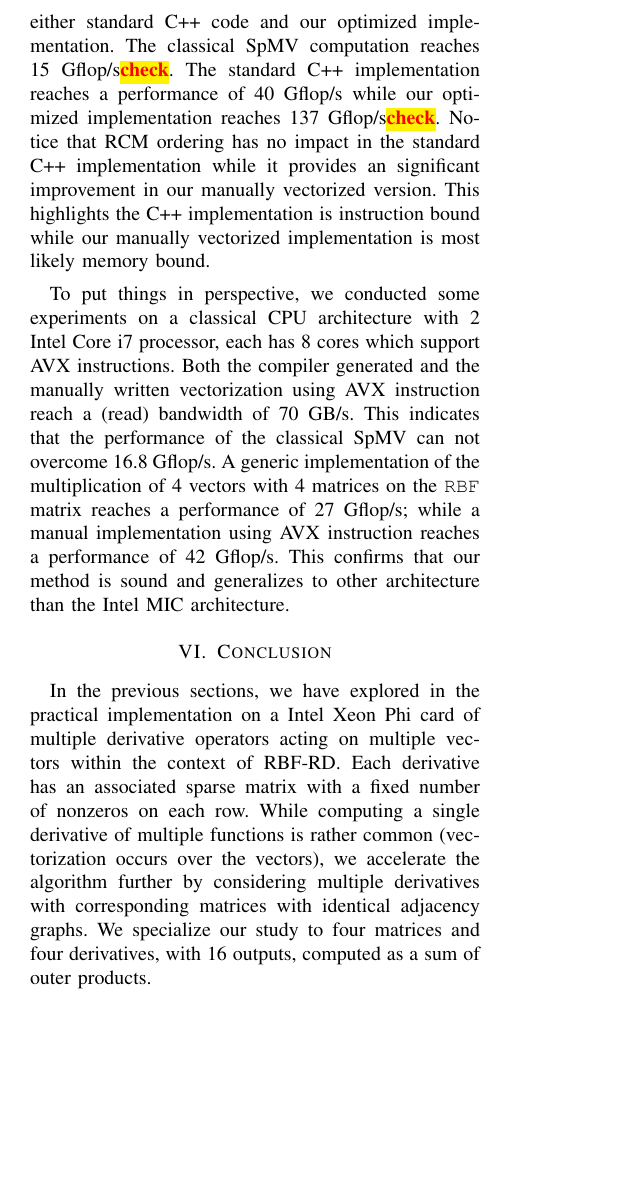
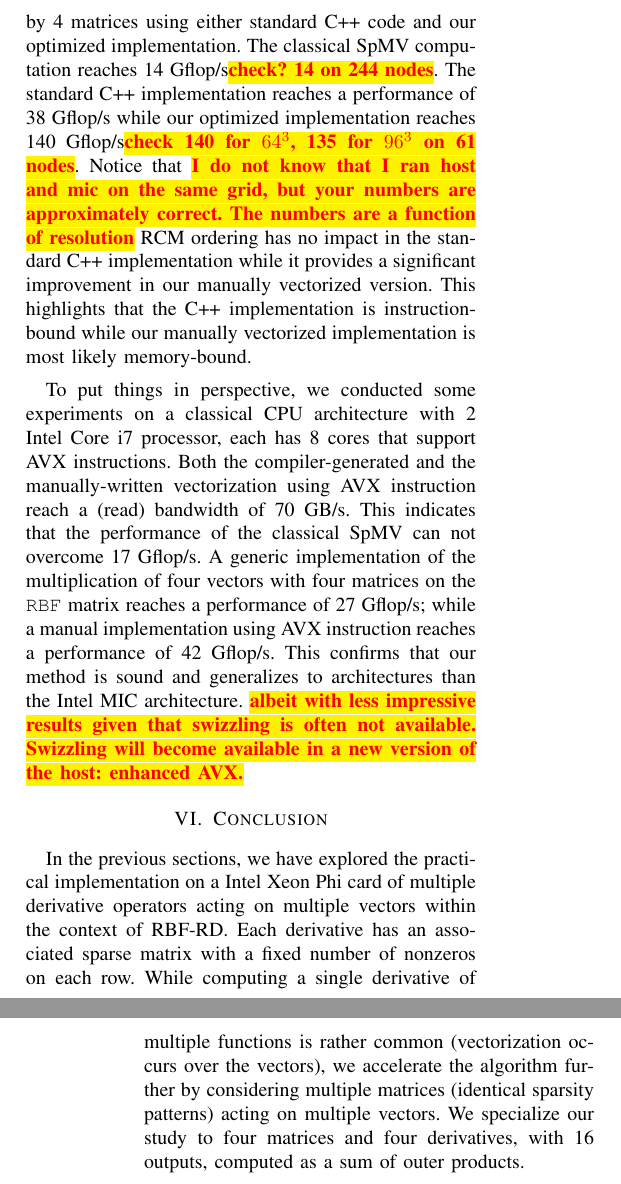
Before and after one commit to esaule/mic-radial, a LaTeX paper (ieee_paper.tex): part of one column of page 9 of 11 before the commit and two parts of the columns of pages 9 and 10 of 11 after it, the two joined at a grey line, cut so that both start at the same text, the shorter picture padded with empty space. Compiled offline with pdfLaTeX; a LaTeX package or settings file that is missing is left out.

Commit message:
Went through most of the paper.

```diff
--- a/ieee_paper.tex
+++ b/ieee_paper.tex
@@ -860,26 +860,30 @@ application performance? Figure~\ref{fig:comparison_spmv} compares the
 performance achieved by a classical SpMV and by the multiplication of
 4 vectors by 4 matrices using either standard C++ code and our
 optimized implementation. The
-classical SpMV computation reaches 15~Gflop/s\todo{check}. The standard
-C++ implementation reaches a performance of 40~Gflop/s while our
-optimized implementation reaches 137~Gflop/s\todo{check}. Notice that
+classical SpMV computation reaches 14~Gflop/s\todo{check? 14 on 244 nodes}.
+The standard C++ implementation reaches a performance of 38~Gflop/s while our
+optimized implementation reaches 140~Gflop/s\todo{check 140 for $64^3$, 135 for $96^3$ on 61 nodes}.
+Notice that \todo{I do not know that I ran host and mic on the same grid, but your
+numbers are approximately correct. The numbers are a function of resolution}
 RCM ordering has no impact in the standard C++ implementation while it
-provides an significant improvement in our manually vectorized
-version. This highlights the C++ implementation is instruction bound
-while our manually vectorized implementation is most likely memory
-bound.
+provides a significant improvement in our manually vectorized
+version. This highlights that the C++ implementation is instruction-bound
+while our manually vectorized implementation is most likely
+memory-bound.
 
 To put things in perspective, we conducted some experiments on a
 classical CPU architecture with 2 Intel Core i7 processor, each has 8
-cores which support AVX instructions. Both the compiler generated and
-the manually written vectorization using AVX instruction reach a
+cores that support AVX instructions. Both the compiler-generated and
+the manually-written vectorization using AVX instruction reach a
 (read) bandwidth of 70~GB/s. This indicates that the performance of
-the classical SpMV can not overcome 16.8~Gflop/s. A generic
-implementation of the multiplication of 4 vectors with 4 matrices on
+the classical SpMV can not overcome 17~Gflop/s. A generic
+implementation of the multiplication of four vectors with four matrices on
 the {\tt RBF} matrix reaches a performance of 27~Gflop/s; while a
 manual implementation using AVX instruction reaches a performance of
 42~Gflop/s. This confirms that our method is sound and generalizes to
-other architecture than the Intel MIC architecture.
+architectures than the Intel MIC architecture. \todo{albeit with less
+impressive results given that swizzling is often not available. Swizzling
+will become available in a new version of the host: enhanced AVX.}
 
 %% Scaling results as a function of the number of processors, on the MIC
 %% and on the host. The host calculations are performed for reference
@@ -916,15 +920,15 @@ other architecture than the Intel MIC architecture.
 \section{Conclusion}
 \label{sec:ccl}
 
-In the previous sections, we have explored in the practical
+In the previous sections, we have explored the practical
 implementation on a Intel Xeon Phi card of multiple derivative
 operators acting on multiple vectors within the context of
 RBF-RD. Each derivative has an associated sparse matrix with a fixed
 number of nonzeros on each row. While computing a single derivative of
 multiple functions is rather common (vectorization occurs over the
 vectors), we accelerate the algorithm further by considering multiple
-derivatives with corresponding matrices with identical adjacency
-graphs. We specialize our study to four matrices and four derivatives,
+matrices (identical sparsity patterns) acting on multiple vectors.
+We specialize our study to four matrices and four derivatives,
 with 16 outputs, computed as a sum of outer products.
 
 Our implementation makes use of the IMCI MIC instruction set and
```
Also changed, not shown: ieee_paper.tex (10 more changed lines).
